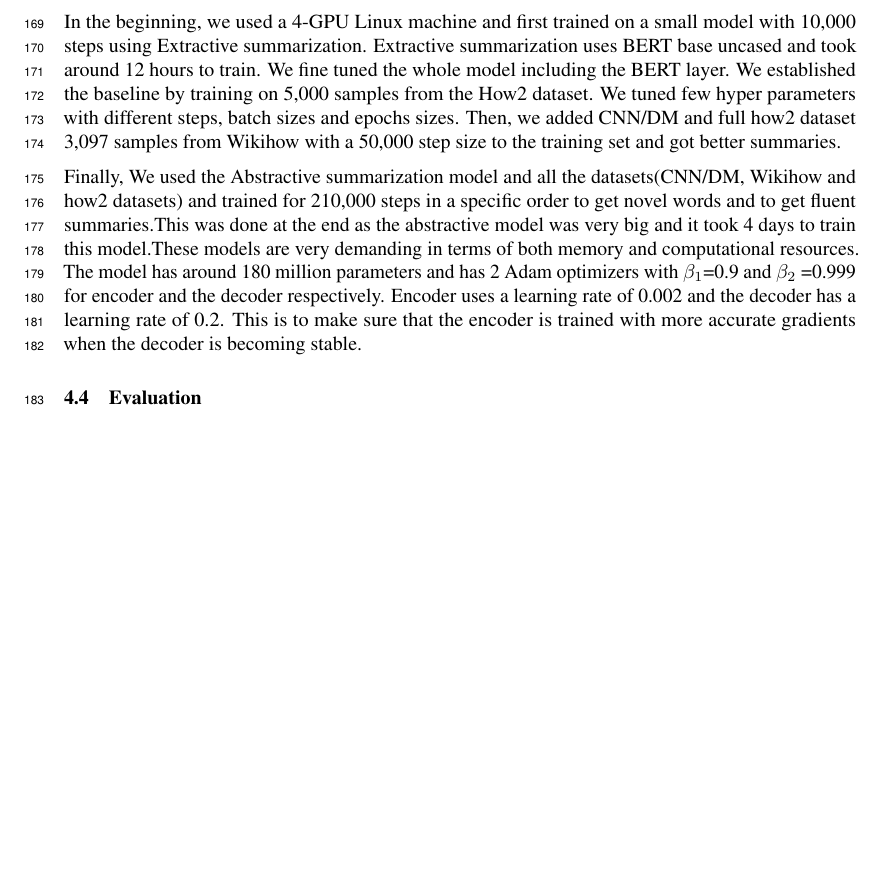
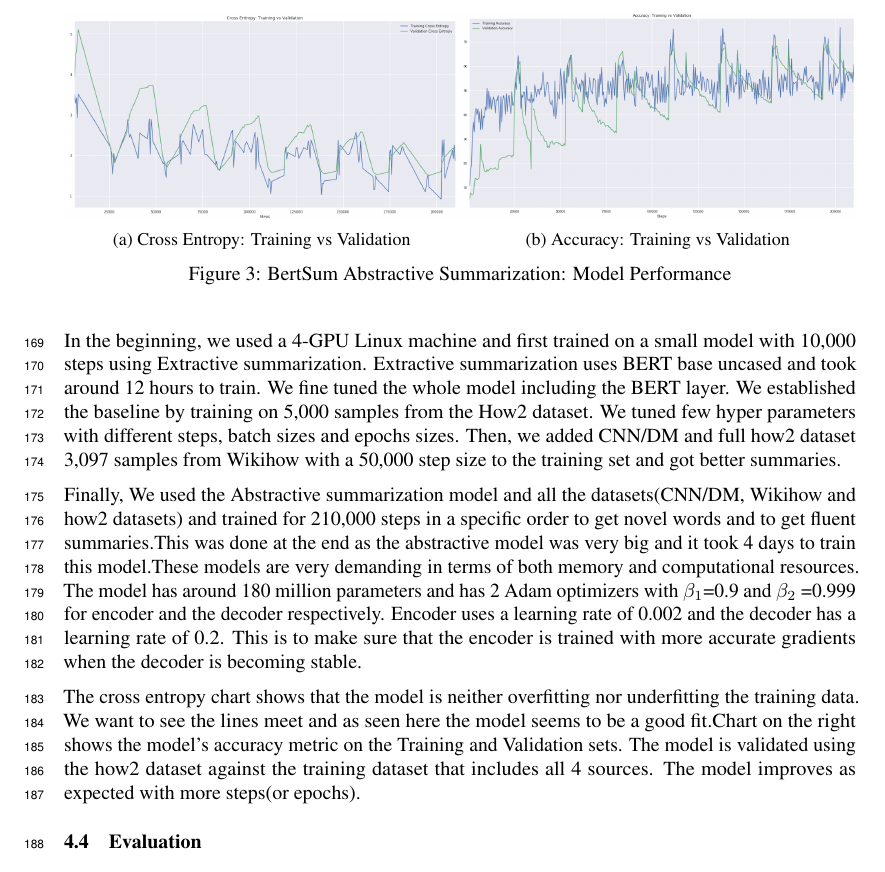
Before and after one commit to alebryvas/berk266, a LaTeX paper (paper/draft/neurips_2020.tex): part of page 6 of 9, cut at the place of the change, the shorter picture padded with empty space. Compiled offline with pdfLaTeX.

Commit message:
Added model performance graphs

```diff
--- a/paper/draft/neurips_2020.tex
+++ b/paper/draft/neurips_2020.tex
@@ -26,7 +26,7 @@
 \usepackage{nicefrac}       % compact symbols for 1/2, etc.
 \usepackage{microtype}      % microtypography
 \usepackage{graphicx}  % <--- added
-
+\usepackage{subcaption}
 
 \title{On abstractive and extractive summarization of instructional video transcripts using BERT}
 
@@ -177,6 +177,25 @@ In the beginning, we used a 4-GPU Linux machine and first trained on a small mod
 
 Finally, We used the Abstractive summarization model and all the datasets(CNN/DM, Wikihow and how2 datasets) and trained for 210,000 steps in a specific order to get novel words and to get fluent summaries.This was done at the end as the abstractive model was very big and it took 4 days to train this model.These models are very demanding in terms of both memory and computational resources. The model has around 180 million parameters and has 2 Adam optimizers with $\beta_1$=0.9 and $\beta_2$ =0.999 for encoder and the decoder respectively. Encoder uses a learning rate of 0.002 and the decoder has a learning rate of 0.2. This is to make sure that the encoder is trained with more accurate gradients when the decoder is becoming stable.
 
+\begin{figure}
+\centering
+\begin{subfigure}{.5\textwidth}
+  \centering
+  \includegraphics[width=\linewidth]{xent.png}
+  \caption{Cross Entropy: Training vs Validation}
+  \label{fig:xent}
+\end{subfigure}%
+\begin{subfigure}{.5\textwidth}
+  \centering
+  \includegraphics[width=\linewidth]{accuracy.png}
+  \caption{Accuracy: Training vs Validation}
+  \label{fig:accuracy}
+\end{subfigure}
+\caption{BertSum Abstractive Summarization: Model Performance}
+\label{fig:modelperf}
+\end{figure}
+
+The cross entropy chart shows that the model is neither overfitting nor underfitting the training data. We want to see the lines meet and as seen here the model seems to be a good fit.Chart on the right shows the model’s accuracy metric on the Training and Validation sets. The model is validated using the how2 dataset against the training dataset that includes all 4 sources. The model improves as expected with more steps(or epochs).
 
 \subsection{Evaluation}
 The BertSum model created by Yang trained on CNN and Daily Mail [Yang] resulted in SOTA rouge scores when applied to samples from those datasets. However, when tested on our How2 Test dataset, it gave very poor performance and a lack of generalization in the model (see Table~\ref{table1}). Looking at the data, we found that the model tends to pick the first one or two sentences for the summary. This can be explained by the fact that the first paragraph of a news article often captures the gits of it, which the model learned. However, in the case of our instructional videos, the first sentences would be a non-informative introduction, such as "Hi there! My name is ...". Based on that, we hypothesized that removing introuductions from the text will help improve ROUGE scores. Indeed, we got a few points better after applying  preprocessing described in the Section \ref{Preprocessing} above. Yet another improvement in the score was accomplished by taking advantage of one more observation: most curated summaries follow a template that starts with "Learn how ...". So, we added these two words in the beginning of the summary at post-processing stage. With all that, we still couldn't get higher than 22.5 ROUGE-1 F1 and 20 ROUGE-L F1. Reviewing scores and texts of individual summaries showed that the model is doing better on some topics, such as medicine, and worse on others, such as sports. Again, this makes sense for a model that is trained on news: it isn't reasonable for it to be good with yoga-specific terminology, while news about health care are very common.
```
Also changed, not shown: paper/draft/accuracy.png (added), paper/draft/neurips_2020.pdf, paper/draft/xent.png (added), 1 other file.
